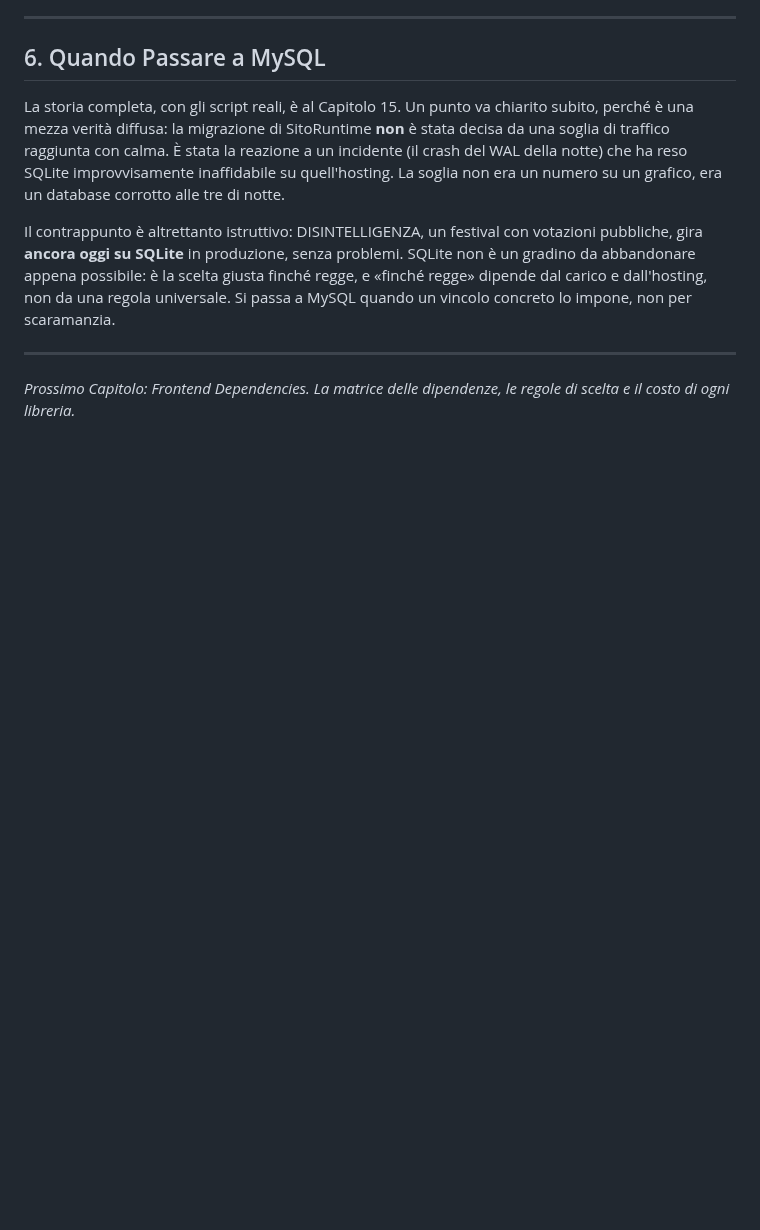
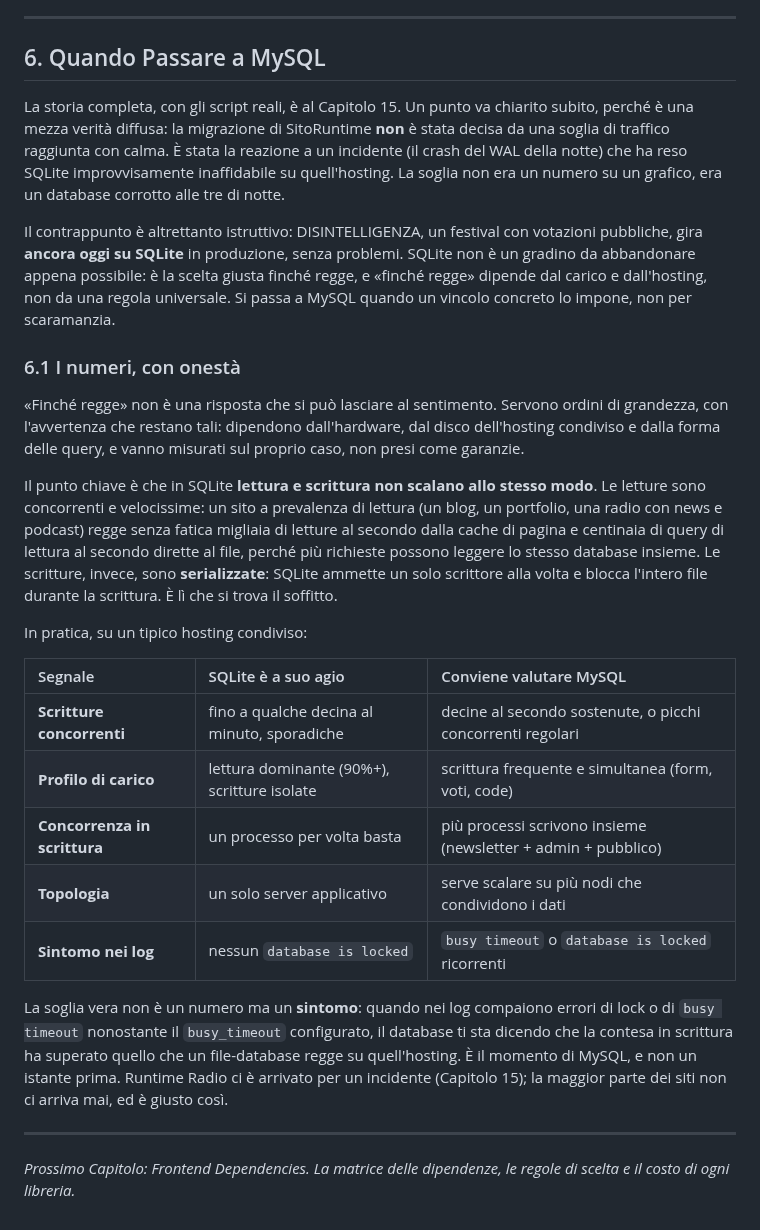
Before and after one commit to Pitz72/MODELLO-UNIVERSALE-miniCMS, a Markdown page: CAPITOLO 3 - Database Strategy.md, the part around the change. Rendered like a GitHub page; blank space fills up the shorter version.

Commit message:
docs(revisione): CAP 3 — §6.1 limiti di scala con numeri onesti (req/s SQLite)
Colma la lacuna segnalata dai reviewer ("quante req/s regge SQLite, quando scatta il limite"):
- lettura vs scrittura non scalano uguale (scritture serializzate = il soffitto)
- tabella di segnali (scritture/profilo/concorrenza/topologia/log) SQLite vs MySQL
- la soglia vera e un SINTOMO (database is locked / busy timeout), non un numero
- ordini di grandezza con caveat (misura, non fede)

Co-Authored-By: Claude Opus 4.8 <noreply@anthropic.com>

```diff
--- a/CAPITOLO 3 - Database Strategy.md
+++ b/CAPITOLO 3 - Database Strategy.md
@@ -107,5 +107,23 @@ La storia completa, con gli script reali, è al Capitolo 15. Un punto va chiarit
 
 Il contrappunto è altrettanto istruttivo: DISINTELLIGENZA, un festival con votazioni pubbliche, gira **ancora oggi su SQLite** in produzione, senza problemi. SQLite non è un gradino da abbandonare appena possibile: è la scelta giusta finché regge, e «finché regge» dipende dal carico e dall'hosting, non da una regola universale. Si passa a MySQL quando un vincolo concreto lo impone, non per scaramanzia.
 
+### 6.1 I numeri, con onestà
+
+«Finché regge» non è una risposta che si può lasciare al sentimento. Servono ordini di grandezza, con l'avvertenza che restano tali: dipendono dall'hardware, dal disco dell'hosting condiviso e dalla forma delle query, e vanno misurati sul proprio caso, non presi come garanzie.
+
+Il punto chiave è che in SQLite **lettura e scrittura non scalano allo stesso modo**. Le letture sono concorrenti e velocissime: un sito a prevalenza di lettura (un blog, un portfolio, una radio con news e podcast) regge senza fatica migliaia di letture al secondo dalla cache di pagina e centinaia di query di lettura al secondo dirette al file, perché più richieste possono leggere lo stesso database insieme. Le scritture, invece, sono **serializzate**: SQLite ammette un solo scrittore alla volta e blocca l'intero file durante la scrittura. È lì che si trova il soffitto.
+
+In pratica, su un tipico hosting condiviso:
+
+| Segnale | SQLite è a suo agio | Conviene valutare MySQL |
+| :--- | :--- | :--- |
+| **Scritture concorrenti** | fino a qualche decina al minuto, sporadiche | decine al secondo sostenute, o picchi concorrenti regolari |
+| **Profilo di carico** | lettura dominante (90%+), scritture isolate | scrittura frequente e simultanea (form, voti, code) |
+| **Concorrenza in scrittura** | un processo per volta basta | più processi scrivono insieme (newsletter + admin + pubblico) |
+| **Topologia** | un solo server applicativo | serve scalare su più nodi che condividono i dati |
+| **Sintomo nei log** | nessun `database is locked` | `busy timeout` o `database is locked` ricorrenti |
+
+La soglia vera non è un numero ma un **sintomo**: quando nei log compaiono errori di lock o di `busy timeout` nonostante il `busy_timeout` configurato, il database ti sta dicendo che la contesa in scrittura ha superato quello che un file-database regge su quell'hosting. È il momento di MySQL, e non un istante prima. Runtime Radio ci è arrivato per un incidente (Capitolo 15); la maggior parte dei siti non ci arriva mai, ed è giusto così.
+
 ---
 *Prossimo Capitolo: Frontend Dependencies. La matrice delle dipendenze, le regole di scelta e il costo di ogni libreria.*
```
